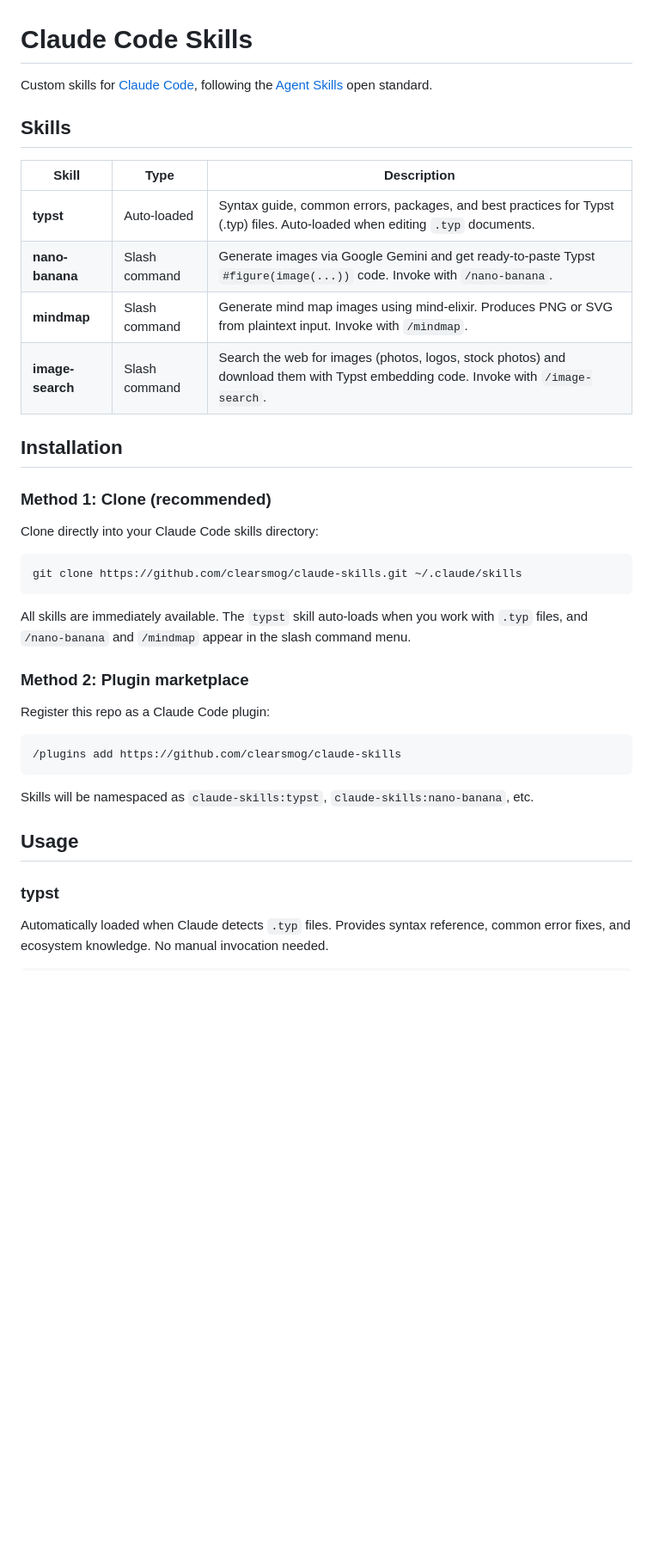
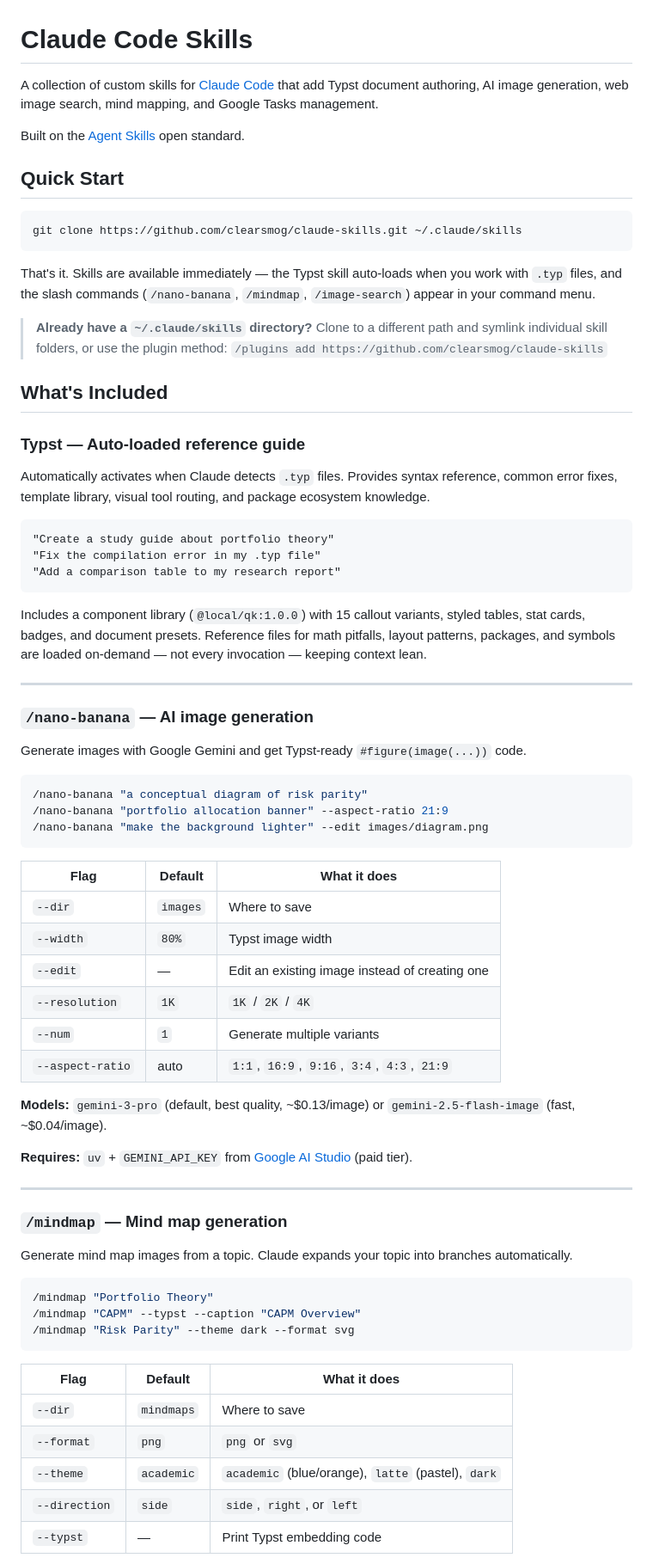
Before and after one commit to clearsmog/claude-skills, a Markdown page: README.md, the part around one of its changes. Shown at 86% size. Drawn GitHub-style; blank space fills up the shorter version.

````diff
--- a/README.md
+++ b/README.md
@@ -1,40 +1,75 @@
 # Claude Code Skills
 
-Custom skills for [Claude Code](https://claude.com/claude-code), following the [Agent Skills](https://agentskills.io) open standard.
+A collection of custom skills for [Claude Code](https://docs.anthropic.com/en/docs/claude-code) that add Typst document authoring, AI image generation, web image search, mind mapping, and Google Tasks management.
 
-## Skills
+Built on the [Agent Skills](https://agentskills.io) open standard.
 
-| Skill | Type | Description |
-|-------|------|-------------|
-| **typst** | Auto-loaded | Syntax guide, common errors, packages, and best practices for Typst (.typ) files. Auto-loaded when editing `.typ` documents. |
-| **nano-banana** | Slash command | Generate images via Google Gemini and get ready-to-paste Typst `#figure(image(...))` code. Invoke with `/nano-banana`. |
-| **mindmap** | Slash command | Generate mind map images using mind-elixir. Produces PNG or SVG from plaintext input. Invoke with `/mindmap`. |
-| **image-search** | Slash command | Search the web for images (photos, logos, stock photos) and download them with Typst embedding code. Invoke with `/image-search`. |
-
-## Installation
-
-### Method 1: Clone (recommended)
-
-Clone directly into your Claude Code skills directory:
+## Quick Start
 
 ```bash
 git clone https://github.com/clearsmog/claude-skills.git ~/.claude/skills
 ```
 
-All skills are immediately available. The `typst` skill auto-loads when you work with `.typ` files, and `/nano-banana` and `/mindmap` appear in the slash command menu.
+That's it. Skills are available immediately — the Typst skill auto-loads when you work with `.typ` files, and the slash commands (`/nano-banana`, `/mindmap`, `/image-search`) appear in your command menu.
 
-### Method 2: Plugin marketplace
+> **Already have a `~/.claude/skills` directory?** Clone to a different path and symlink individual skill folders, or use the plugin method: `/plugins add https://github.com/clearsmog/claude-skills`
 
-Register this repo as a Claude Code plugin:
+## What's Included
+
+### Typst — Auto-loaded reference guide
+
+Automatically activates when Claude detects `.typ` files. Provides syntax reference, common error fixes, template library, visual tool routing, and package ecosystem knowledge.
 
 ```
-/plugins add https://github.com/clearsmog/claude-skills
+"Create a study guide about portfolio theory"
+"Fix the compilation error in my .typ file"
+"Add a comparison table to my research report"
 ```
 
-Skills will be namespaced as `claude-skills:typst`, `claude-skills:nano-banana`, etc.
+Includes a component library (`@local/qk:1.0.0`) with 15 callout variants, styled tables, stat cards, badges, and document presets. Reference files for math pitfalls, layout patterns, packages, and symbols are loaded on-demand — not every invocation — keeping context lean.
 
-## Usage
+---
 
-### typst
+### `/nano-banana` — AI image generation
 
-Automatically loaded when Claude detects `.typ` files. Provides syntax reference, common error fixes, and ecosystem knowledge. No manual invocation needed.
+Generate images with Google Gemini and get Typst-ready `#figure(image(...))` code.
+
+```bash
+/nano-banana "a conceptual diagram of risk parity"
+/nano-banana "portfolio allocation banner" --aspect-ratio 21:9
+/nano-banana "make the background lighter" --edit images/diagram.png
+```
+
+| Flag | Default | What it does |
+|------|---------|-------------|
+| `--dir` | `images` | Where to save |
+| `--width` | `80%` | Typst image width |
+| `--edit` | — | Edit an existing image instead of creating one |
+| `--resolution` | `1K` | `1K` / `2K` / `4K` |
+| `--num` | `1` | Generate multiple variants |
+| `--aspect-ratio` | auto | `1:1`, `16:9`, `9:16`, `3:4`, `4:3`, `21:9` |
+
+**Models:** `gemini-3-pro` (default, best quality, ~$0.13/image) or `gemini-2.5-flash-image` (fast, ~$0.04/image).
+
+**Requires:** `uv` + `GEMINI_API_KEY` from [Google AI Studio](https://ai.google.dev/) (paid tier).
+
+---
+
+### `/mindmap` — Mind map generation
+
+Generate mind map images from a topic. Claude expands your topic into branches automatically.
+
+```bash
+/mindmap "Portfolio Theory"
+/mindmap "CAPM" --typst --caption "CAPM Overview"
+/mindmap "Risk Parity" --theme dark --format svg
+```
+
+| Flag | Default | What it does |
+|------|---------|-------------|
+| `--dir` | `mindmaps` | Where to save |
+| `--format` | `png` | `png` or `svg` |
+| `--theme` | `academic` | `academic` (blue/orange), `latte` (pastel), `dark` |
+| `--direction` | `side` | `side`, `right`, or `left` |
+| `--typst` | — | Print Typst embedding code |
+
````
Also changed, not shown: other parts of README.md (+84 -188 lines).
